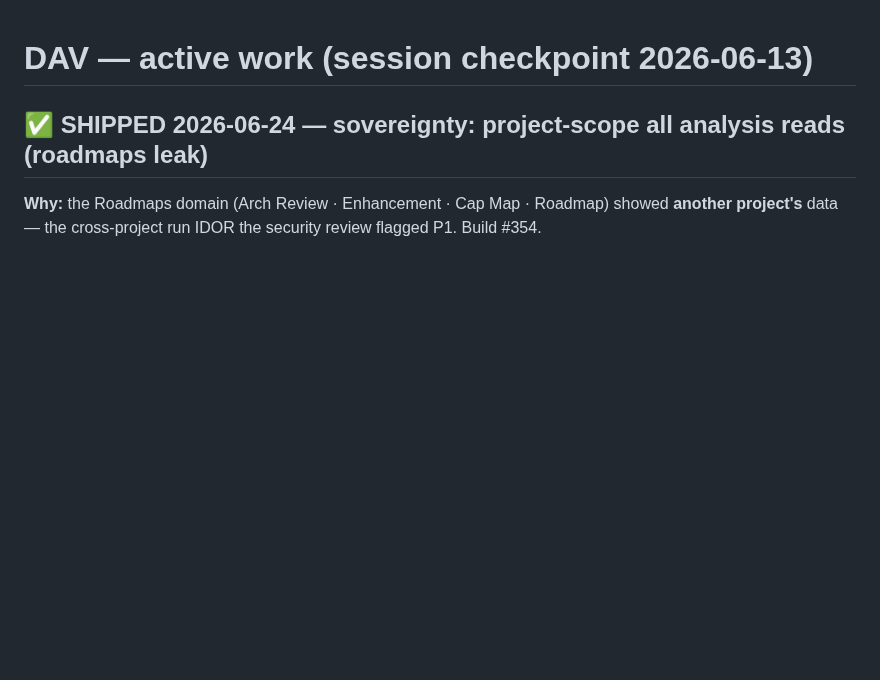
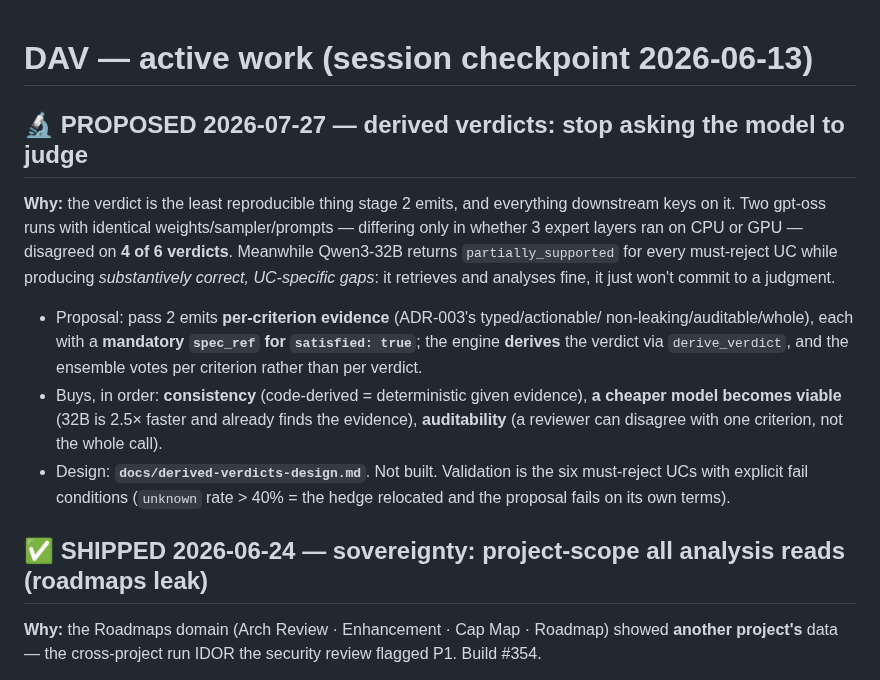
Before and after one commit to croadfeldt/dav, a Markdown page: docs/active-work.md, the part around the change. Drawn GitHub-style; blank space fills up the shorter version.

```diff
--- a/docs/active-work.md
+++ b/docs/active-work.md
@@ -1,4 +1,23 @@
 # DAV — active work (session checkpoint 2026-06-13)
+
+## 🔬 PROPOSED 2026-07-27 — derived verdicts: stop asking the model to judge
+**Why:** the verdict is the least reproducible thing stage 2 emits, and everything
+downstream keys on it. Two gpt-oss runs with identical weights/sampler/prompts —
+differing only in whether 3 expert layers ran on CPU or GPU — disagreed on **4 of 6
+verdicts**. Meanwhile Qwen3-32B returns `partially_supported` for every must-reject UC
+while producing *substantively correct, UC-specific gaps*: it retrieves and analyses
+fine, it just won't commit to a judgment.
+- Proposal: pass 2 emits **per-criterion evidence** (ADR-003's typed/actionable/
+  non-leaking/auditable/whole), each with a **mandatory `spec_ref` for `satisfied: true`**;
+  the engine **derives** the verdict via `derive_verdict`, and the ensemble votes
+  per criterion rather than per verdict.
+- Buys, in order: **consistency** (code-derived = deterministic given evidence),
+  **a cheaper model becomes viable** (32B is 2.5× faster and already finds the evidence),
+  **auditability** (a reviewer can disagree with one criterion, not the whole call).
+- Design: **`docs/derived-verdicts-design.md`**. Not built. Validation is the six
+  must-reject UCs with explicit fail conditions (`unknown` rate > 40% = the hedge
+  relocated and the proposal fails on its own terms).
+
 
 ## ✅ SHIPPED 2026-06-24 — sovereignty: project-scope all analysis reads (roadmaps leak)
 **Why:** the Roadmaps domain (Arch Review · Enhancement · Cap Map · Roadmap) showed **another
```
Also changed, not shown: docs/derived-verdicts-design.md (added, +151 -0 lines).
